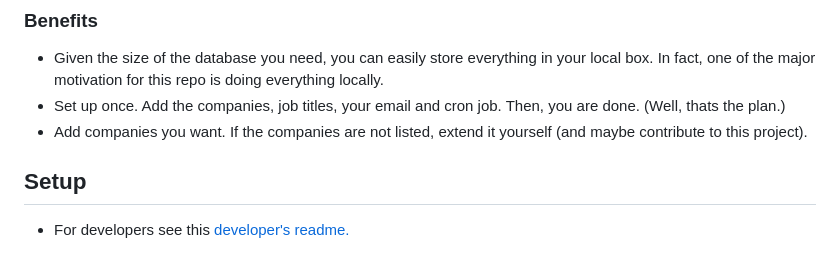
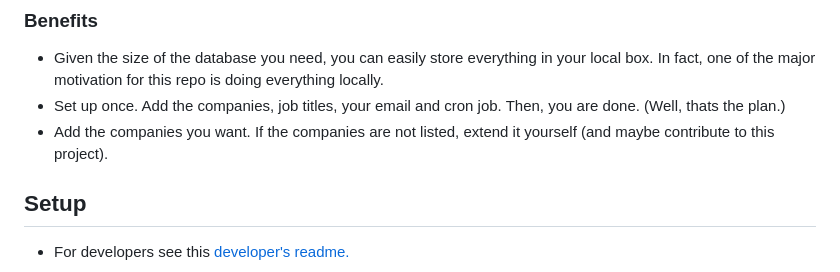
Before and after one commit to thap2331/jobs_tracker, a Markdown page: README.md, the part around the change. GitHub-like rendering.

```diff
--- a/README.md
+++ b/README.md
@@ -9,7 +9,7 @@
 
 - Given the size of the database you need, you can easily store everything in your local box. In fact, one of the major motivation for this repo is doing everything locally.
 - Set up once. Add the companies, job titles, your email and cron job. Then, you are done. (Well, thats the plan.)
-- Add companies you want. If the companies are not listed, extend it yourself (and maybe contribute to this project).
+- Add the companies you want. If the companies are not listed, extend it yourself (and maybe contribute to this project).
 
 ## Setup
 
```
